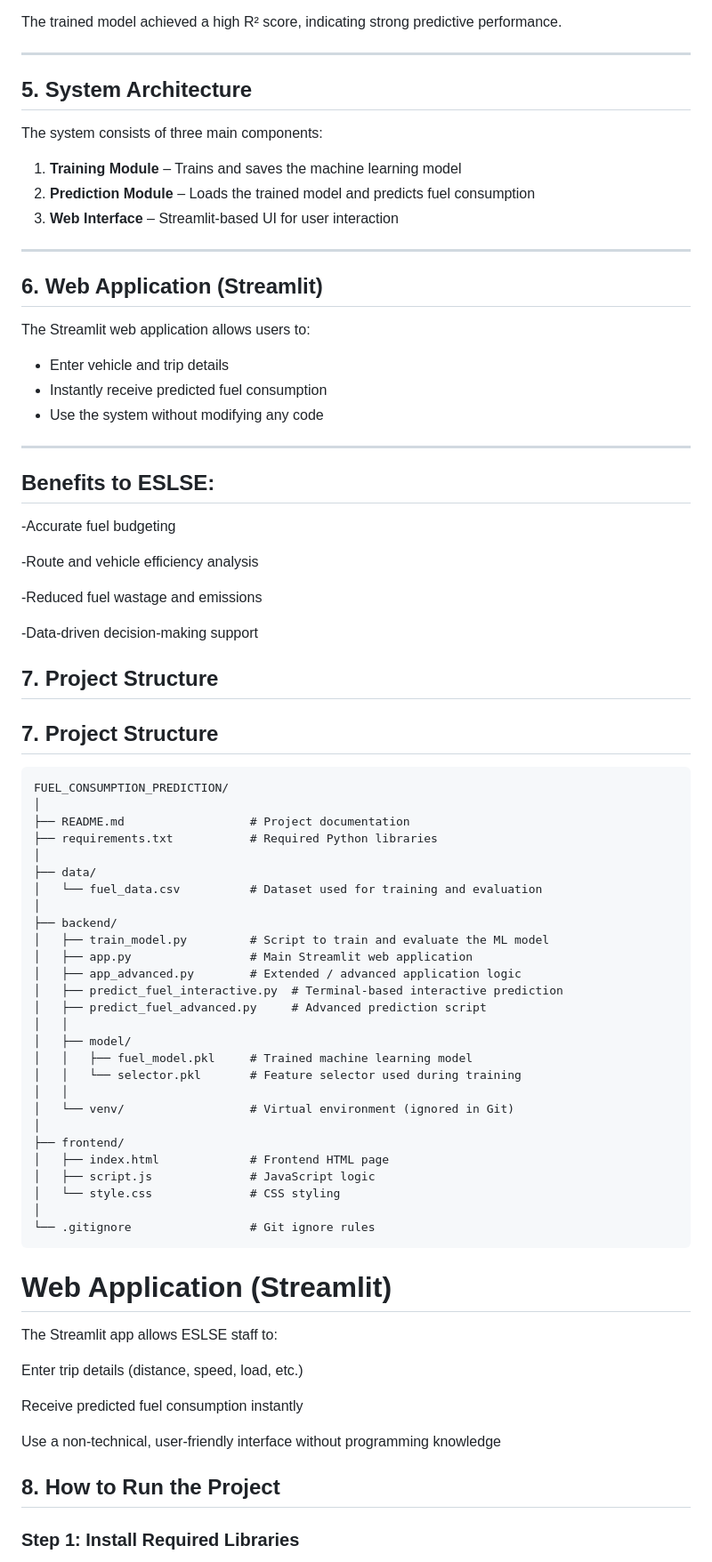
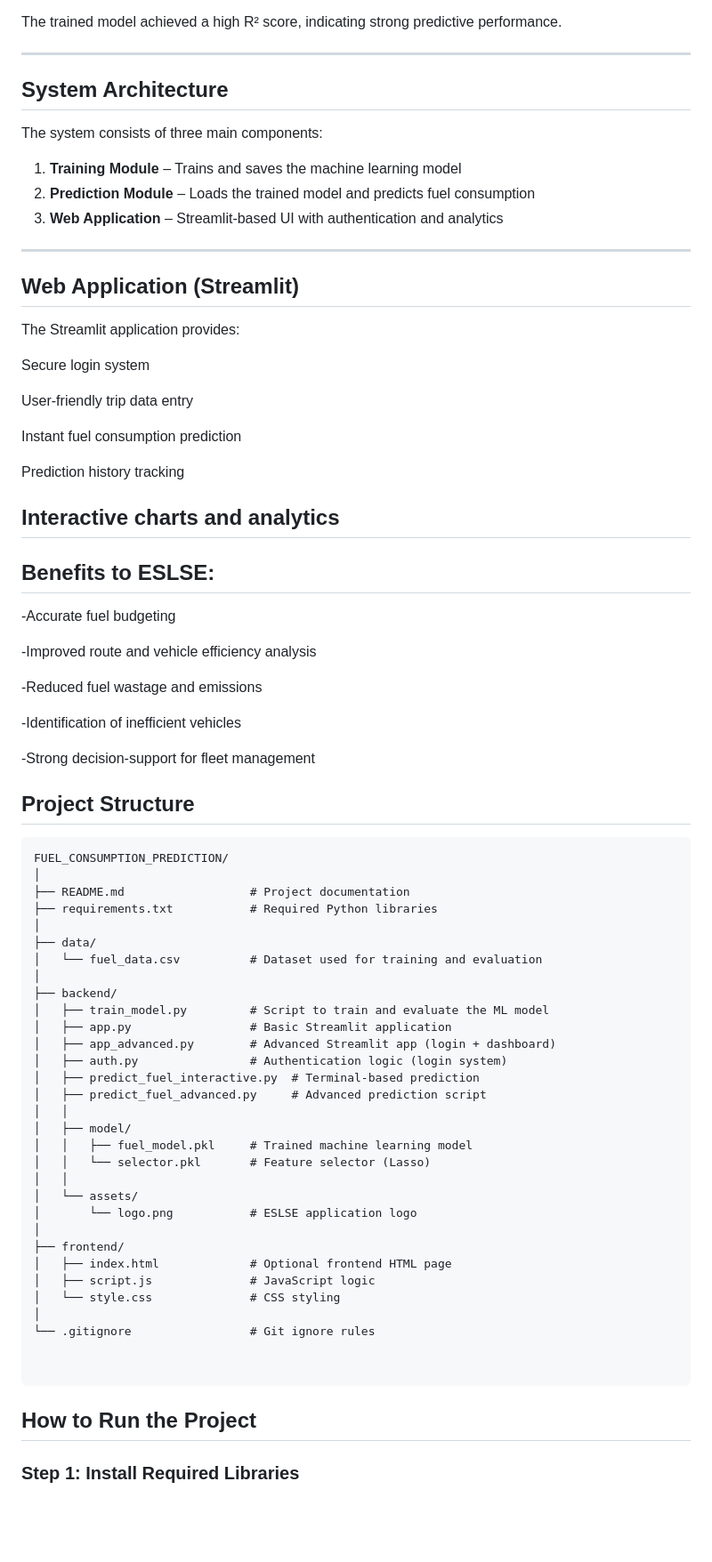
Before and after one commit to dmelaku21/fuel-consumption-prediction-ML-, a Markdown page: backend/README.md, the part around one of its changes. Shown at 89% size. GitHub-like rendering; blank space fills up the shorter version.

Commit message:
Update README with latest project info and instructions

````diff
--- a/backend/README.md
+++ b/backend/README.md
@@ -75,33 +83,40 @@ The trained model achieved a high R² score, indicating strong predictive perfor
 
 ---
 
-## 5. System Architecture
+##  System Architecture
 The system consists of three main components:
 1. **Training Module** – Trains and saves the machine learning model
 2. **Prediction Module** – Loads the trained model and predicts fuel consumption
-3. **Web Interface** – Streamlit-based UI for user interaction
-
+3. **Web Application** – Streamlit-based UI with authentication and analytics
 ---
 
-## 6. Web Application (Streamlit)
-The Streamlit web application allows users to:
-- Enter vehicle and trip details
-- Instantly receive predicted fuel consumption
-- Use the system without modifying any code
+## Web Application (Streamlit)
 
+The Streamlit application provides:
+
+  Secure login system
+
+  User-friendly trip data entry
+
+  Instant fuel consumption prediction
+
+  Prediction history tracking
+
+  Interactive charts and analytics
 ---
 ## Benefits to ESLSE:
 
 -Accurate fuel budgeting
 
--Route and vehicle efficiency analysis
+-Improved route and vehicle efficiency analysis
 
 -Reduced fuel wastage and emissions
 
--Data-driven decision-making support
+-Identification of inefficient vehicles
 
-## 7. Project Structure
-## 7. Project Structure
+-Strong decision-support for fleet management
+
+##  Project Structure
 
 ```
 FUEL_CONSUMPTION_PREDICTION/
@@ -114,37 +129,32 @@ FUEL_CONSUMPTION_PREDICTION/
 │
 ├── backend/
 │   ├── train_model.py         # Script to train and evaluate the ML model
-│   ├── app.py                 # Main Streamlit web application
-│   ├── app_advanced.py        # Extended / advanced application logic
-│   ├── predict_fuel_interactive.py  # Terminal-based interactive prediction
+│   ├── app.py                 # Basic Streamlit application
+│   ├── app_advanced.py        # Advanced Streamlit app (login + dashboard)
+│   ├── auth.py                # Authentication logic (login system)
+│   ├── predict_fuel_interactive.py  # Terminal-based prediction
 │   ├── predict_fuel_advanced.py     # Advanced prediction script
 │   │
 │   ├── model/
 │   │   ├── fuel_model.pkl     # Trained machine learning model
-│   │   └── selector.pkl       # Feature selector used during training
+│   │   └── selector.pkl       # Feature selector (Lasso)
 │   │
-│   └── venv/                  # Virtual environment (ignored in Git)
+│   └── assets/
+│       └── logo.png           # ESLSE application logo
 │
 ├── frontend/
-│   ├── index.html             # Frontend HTML page
+│   ├── index.html             # Optional frontend HTML page
 │   ├── script.js              # JavaScript logic
 │   └── style.css              # CSS styling
 │
 └── .gitignore                 # Git ignore rules
+
+
 ```
 
 
-# Web Application (Streamlit)
 
-The Streamlit app allows ESLSE staff to:
-
-Enter trip details (distance, speed, load, etc.)
-
-Receive predicted fuel consumption instantly
-
-Use a non-technical, user-friendly interface without programming knowledge
-
-## 8. How to Run the Project
+##  How to Run the Project
 
 ### Step 1: Install Required Libraries
 pip install -r requirements.txt
````
Also changed, not shown: other parts of backend/README.md (+17 -9 lines).
